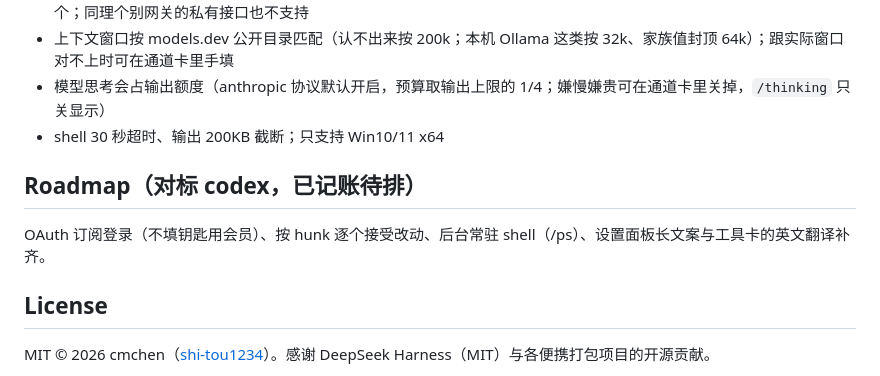
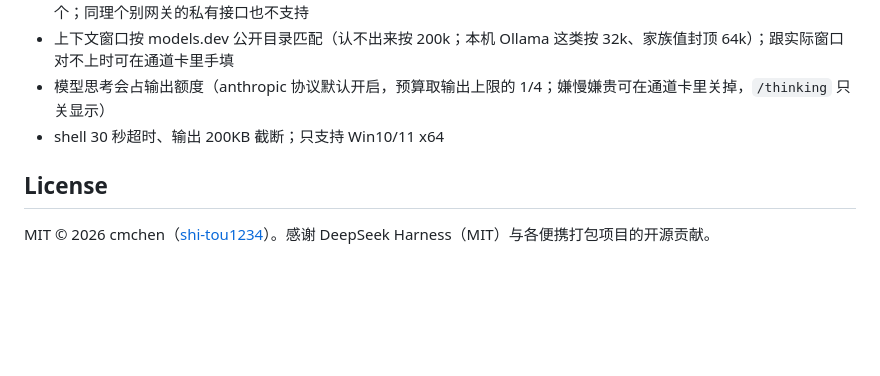
Before and after one commit to shi-tou1234/cmchen-u-agent, a Markdown page: README.md, the part around the change. Drawn GitHub-style; blank space fills up the shorter version.

Commit message:
Remove roadmap section from README
Removed the roadmap section from the README.

```diff
--- a/README.md
+++ b/README.md
@@ -110,10 +110,6 @@ runtime|data|config.json   运行时与数据（不进 git）
 - 模型思考会占输出额度（anthropic 协议默认开启，预算取输出上限的 1/4；嫌慢嫌贵可在通道卡里关掉，`/thinking` 只关显示）
 - shell 30 秒超时、输出 200KB 截断；只支持 Win10/11 x64
 
-## Roadmap（对标 codex，已记账待排）
-
-OAuth 订阅登录（不填钥匙用会员）、按 hunk 逐个接受改动、后台常驻 shell（/ps）、设置面板长文案与工具卡的英文翻译补齐。
-
 ## License
 
 MIT © 2026 cmchen（[shi-tou1234](https://github.com/shi-tou1234)）。感谢 DeepSeek Harness（MIT）与各便携打包项目的开源贡献。
```
